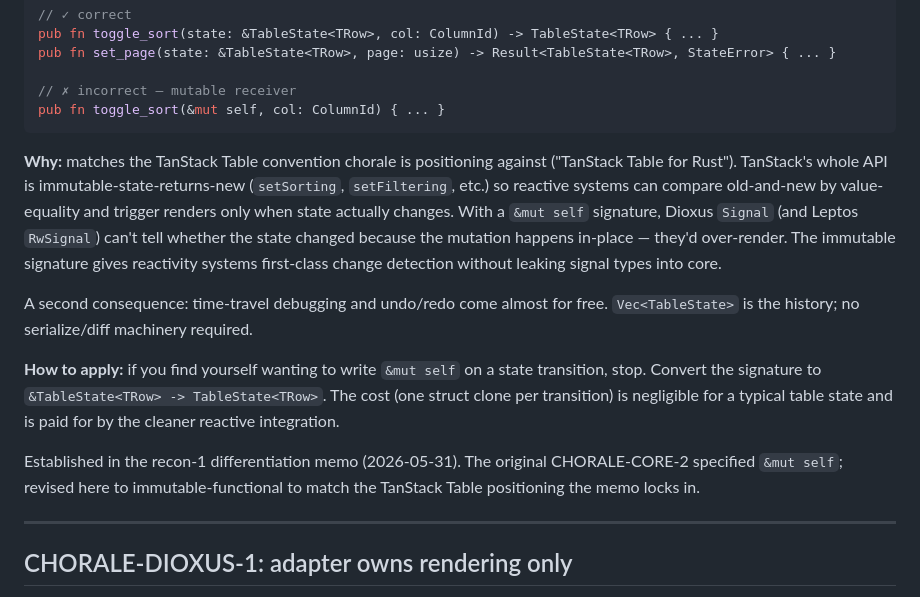
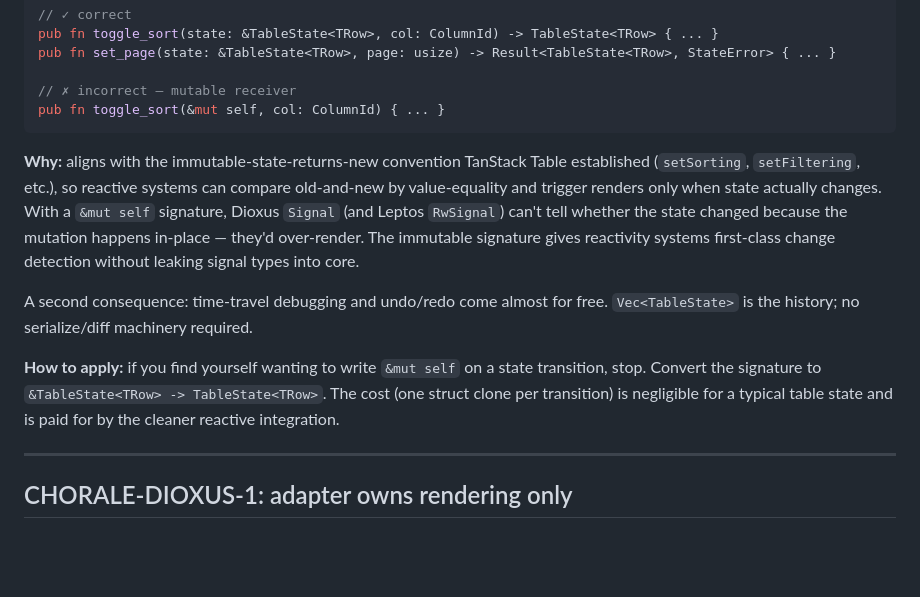
Before and after one commit to zernst3/rust-chorale, a Markdown page: docs/CONVENTIONS.md, the part around the change. GitHub-like rendering; blank space fills up the shorter version.

Commit message:
docs: soften TanStack references in docs/CONVENTIONS.md
The CHORALE-CORE-2 "Why" paragraph said chorale was "positioning
against" TanStack Table — fine in context but reads adversarial to
a cold reader / a TanStack maintainer. Rephrased as "aligns with
the convention TanStack Table established," same meaning with no
risk of adversarial parse. Also dropped the "TanStack Table for
Rust" tagline that leveraged TanStack's brand to define chorale.

Also removed the trailing paragraph that pointed at an internal
recon memo (gitignored, so a public reader would see a dangling
reference), carried a stray date, and restated the loaded
"TanStack Table positioning" phrasing. The "Why" section above it
already covers the rationale.

Other TanStack references audited and left as-is:
- README.md "Inspired by TanStack Table" + headless-term analogy:
  standard open-source attribution, neutral
- chorale-core/Cargo.toml crates.io description: same standard
  attribution
- CONVENTIONS.md UI-QUERY-LIBRARY-1: TanStack Query listed among
  peers (SWR, dioxus-query, Vue Query), neutral

No AG Grid / MUI X / Handsontable references anywhere in the
chorale repo (confirmed via repo-wide grep).

Co-Authored-By: Claude Opus 4.7 <noreply@anthropic.com>

````diff
--- a/docs/CONVENTIONS.md
+++ b/docs/CONVENTIONS.md
@@ -43,13 +43,11 @@ pub fn set_page(state: &TableState<TRow>, page: usize) -> Result<TableState<TRow
 pub fn toggle_sort(&mut self, col: ColumnId) { ... }
 ```
 
-**Why:** matches the TanStack Table convention chorale is positioning against ("TanStack Table for Rust"). TanStack's whole API is immutable-state-returns-new (`setSorting`, `setFiltering`, etc.) so reactive systems can compare old-and-new by value-equality and trigger renders only when state actually changes. With a `&mut self` signature, Dioxus `Signal` (and Leptos `RwSignal`) can't tell whether the state changed because the mutation happens in-place — they'd over-render. The immutable signature gives reactivity systems first-class change detection without leaking signal types into core.
+**Why:** aligns with the immutable-state-returns-new convention TanStack Table established (`setSorting`, `setFiltering`, etc.), so reactive systems can compare old-and-new by value-equality and trigger renders only when state actually changes. With a `&mut self` signature, Dioxus `Signal` (and Leptos `RwSignal`) can't tell whether the state changed because the mutation happens in-place — they'd over-render. The immutable signature gives reactivity systems first-class change detection without leaking signal types into core.
 
 A second consequence: time-travel debugging and undo/redo come almost for free. `Vec<TableState>` is the history; no serialize/diff machinery required.
 
 **How to apply:** if you find yourself wanting to write `&mut self` on a state transition, stop. Convert the signature to `&TableState<TRow> -> TableState<TRow>`. The cost (one struct clone per transition) is negligible for a typical table state and is paid for by the cleaner reactive integration.
-
-Established in the recon-1 differentiation memo (2026-05-31). The original CHORALE-CORE-2 specified `&mut self`; revised here to immutable-functional to match the TanStack Table positioning the memo locks in.
 
 ---
 
````
